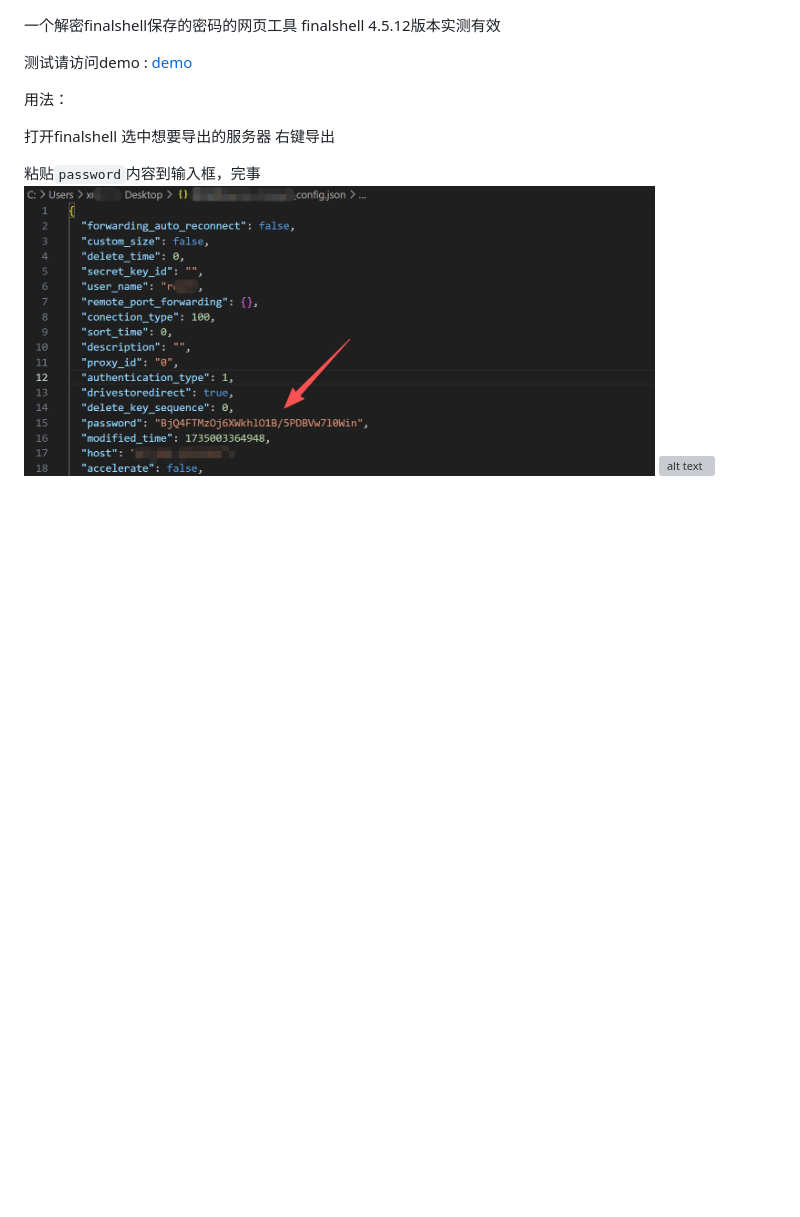
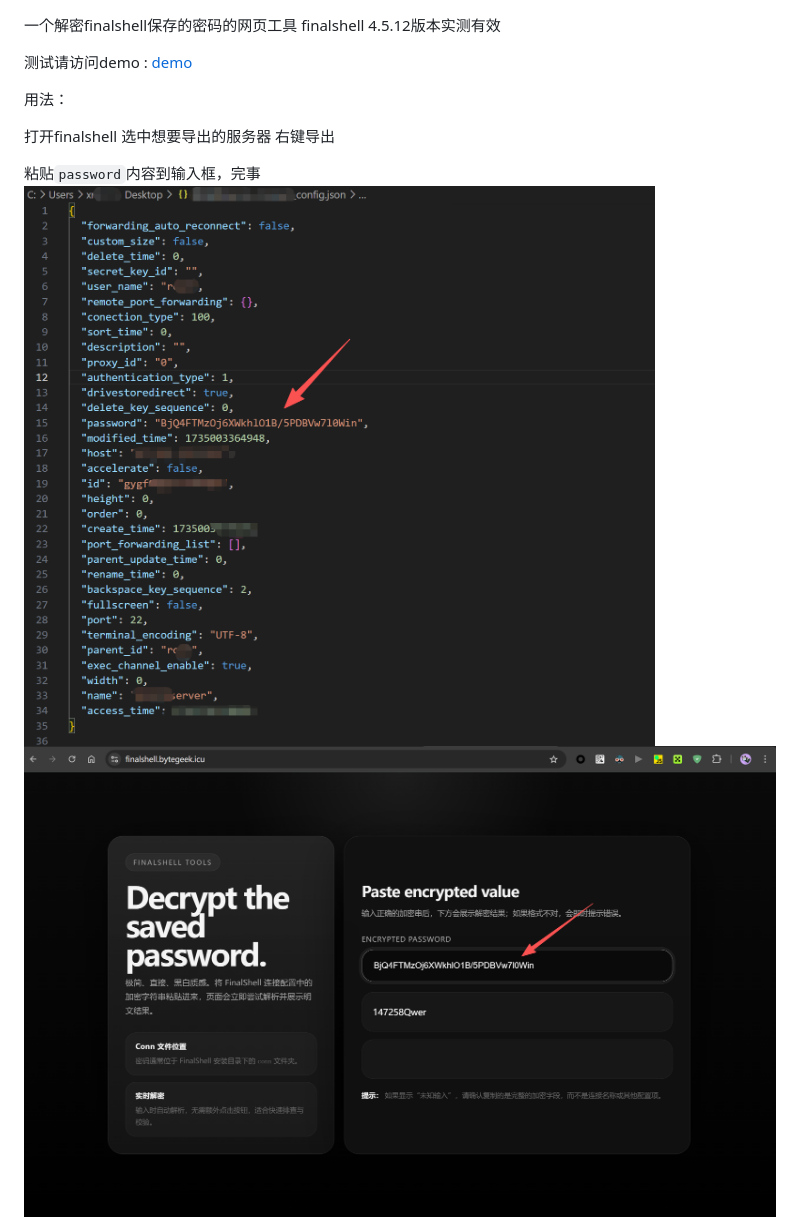
Before and after one commit to xrb114/Finalshell-Password-Decryption, a Markdown page: README.md, the part around the change. Rendered like a GitHub page; blank space fills up the shorter version; grey boxes are pictures that could not be loaded.

```diff
--- a/README.md
+++ b/README.md
@@ -9,4 +9,4 @@ finalshell 4.5.12版本实测有效
 
 粘贴`password`内容到输入框，完事
 ![1773846821109](images/README/1773846821109.png)
-![alt text](images\README\image.png)
+![1773884856395](images/README/1773884856395.png)
```
Also changed, not shown: images/README/1773884856395.png (renamed from images/README/image.png).
